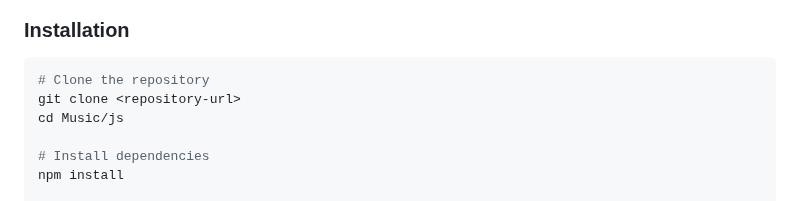
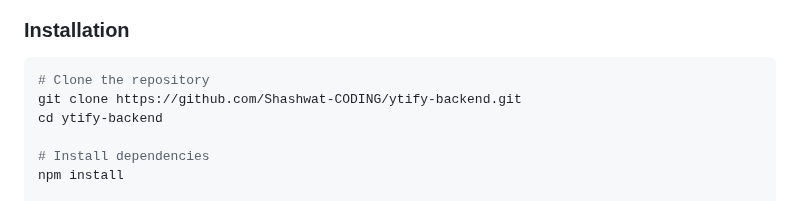
Before and after one commit to Shashwat-CODING/ytify-backend, a Markdown page: README.md, the part around the change. GitHub-like rendering.

Commit message:
Update installation instructions in README

````diff
--- a/README.md
+++ b/README.md
@@ -25,8 +25,8 @@ A powerful Node.js/Express.js API that provides access to multiple music streami
 
 ```bash
 # Clone the repository
-git clone <repository-url>
-cd Music/js
+git clone https://github.com/Shashwat-CODING/ytify-backend.git
+cd ytify-backend
 
 # Install dependencies
 npm install
````
